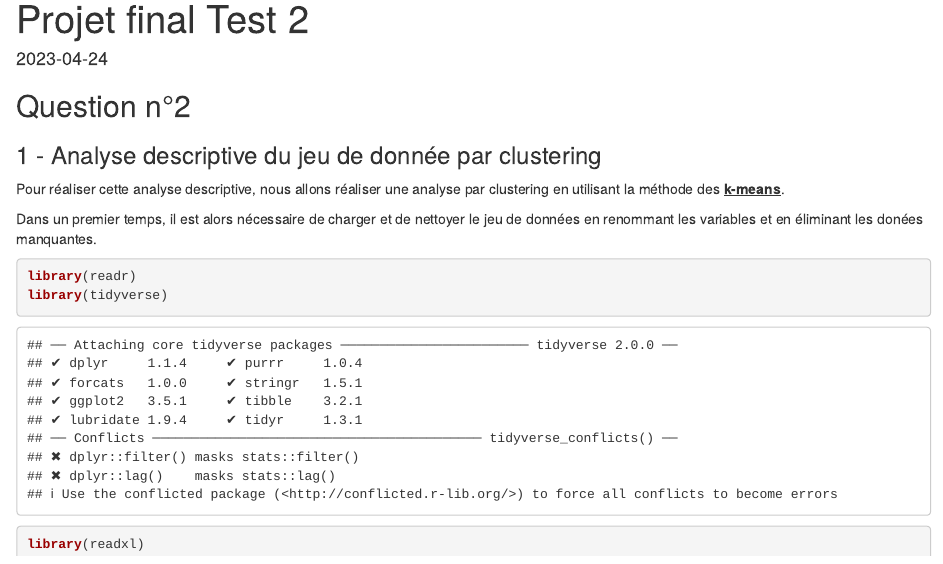
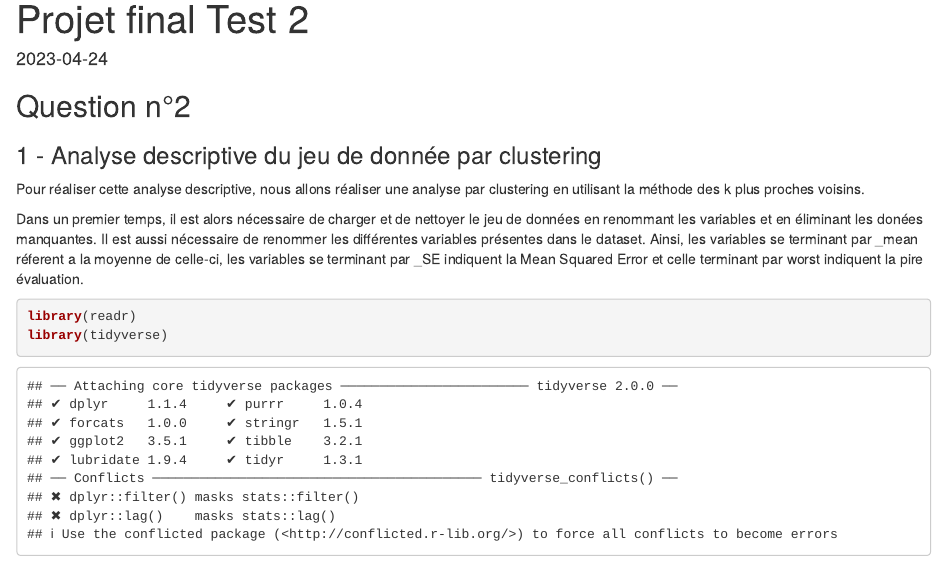
Before and after one commit to lebjulien/s4_final_project, an R Markdown document (Projet final.Rmd): the page in a window 1100 px wide, from its top. Rendered offline with R 4.5, knitr and Pandoc, with nearby package versions; some code elsewhere in the file could not run offline.

Commit message:
Update Projet final.Rmd

````diff
--- a/Projet final.Rmd
+++ b/Projet final.Rmd
@@ -14,9 +14,10 @@ knitr::opts_chunk$set(echo = TRUE)
 
 ### 1 - Analyse descriptive du jeu de donnée par clustering
 
-Pour réaliser cette analyse descriptive, nous allons réaliser une analyse par clustering en utilisant la méthode des [**k-means**]{.underline}.
+Pour réaliser cette analyse descriptive, nous allons réaliser une analyse par clustering en utilisant la méthode des k plus proches voisins.
 
 Dans un premier temps, il est alors nécessaire de charger et de nettoyer le jeu de données en renommant les variables et en éliminant les donées manquantes.
+Il est aussi nécessaire de renommer les différentes variables présentes dans le dataset. Ainsi, les variables se terminant par _mean réferent a la moyenne de celle-ci, les variables se terminant par _SE indiquent la Mean Squared Error et celle terminant par worst indiquent la pire évaluation.
 
 ```{r}
 library(readr)
````
